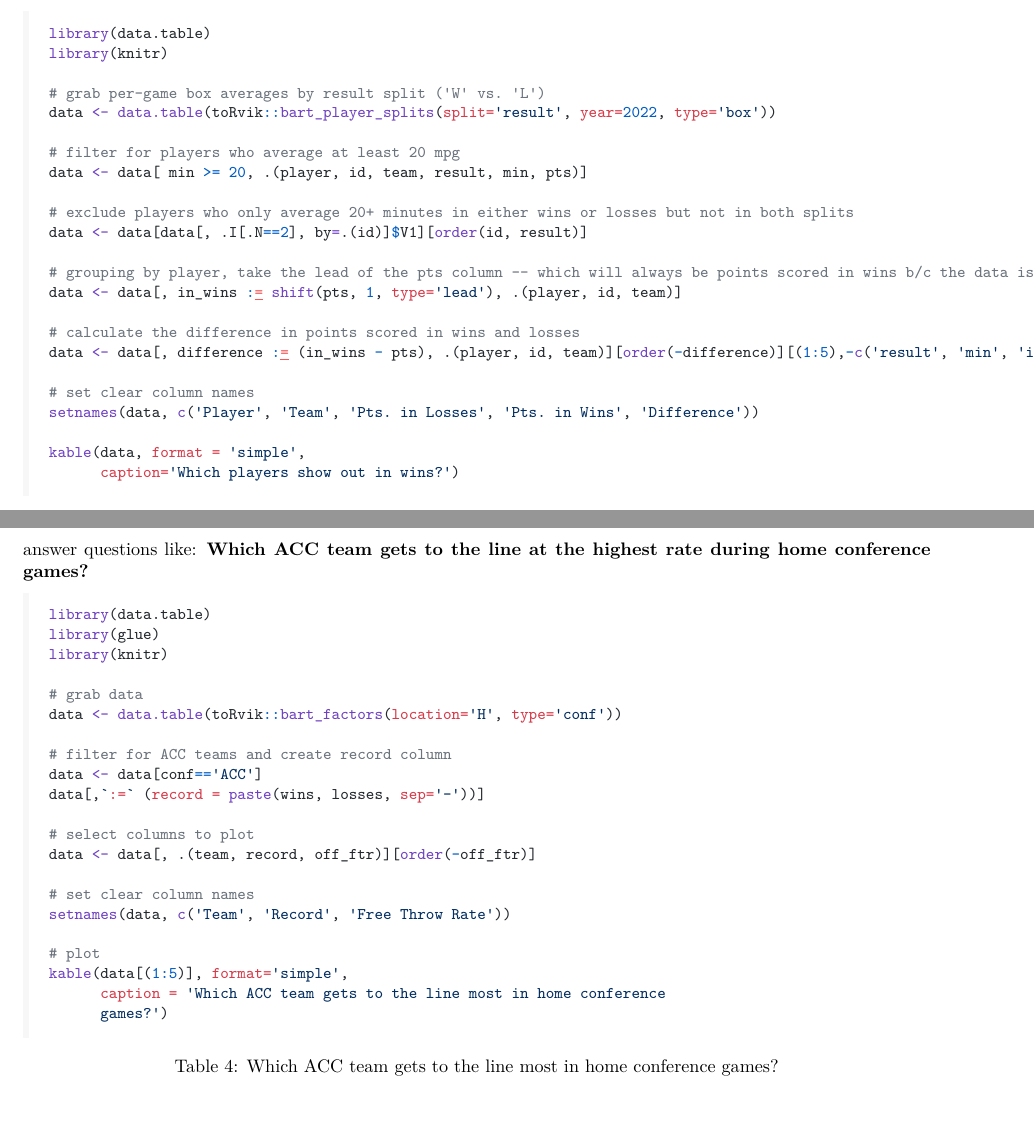
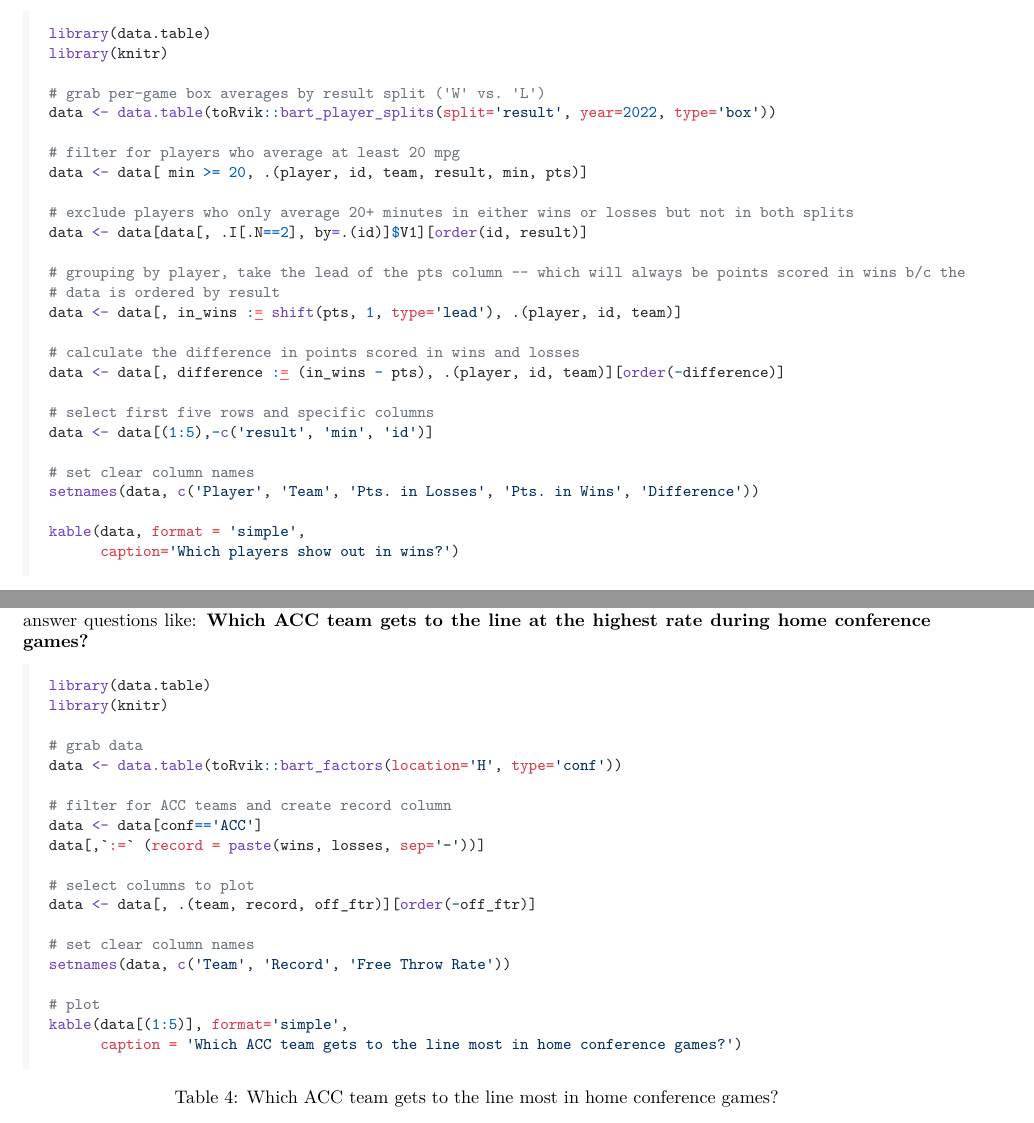
Before and after one commit to andreweatherman/CMSAC_22, a Quarto document (cmsac_final.qmd): two parts of pages 4 and 5 of 10, joined at a grey line, cut so that both start at the same text. The pictures show the output file cmsac_final.pdf that the author committed with the source.

Commit message:
line breaks go brrr pt. 2

````diff
--- a/cmsac_final.qmd
+++ b/cmsac_final.qmd
@@ -170,11 +170,15 @@ data <- data[ min >= 20, .(player, id, team, result, min, pts)]
 # exclude players who only average 20+ minutes in either wins or losses but not in both splits
 data <- data[data[, .I[.N==2], by=.(id)]$V1][order(id, result)]
 
-# grouping by player, take the lead of the pts column -- which will always be points scored in wins b/c the data is ordered by result
+# grouping by player, take the lead of the pts column -- which will always be points scored in wins b/c the
+# data is ordered by result
 data <- data[, in_wins := shift(pts, 1, type='lead'), .(player, id, team)]
 
 # calculate the difference in points scored in wins and losses
-data <- data[, difference := (in_wins - pts), .(player, id, team)][order(-difference)][(1:5),-c('result', 'min', 'id')]
+data <- data[, difference := (in_wins - pts), .(player, id, team)][order(-difference)]
+
+# select first five rows and specific columns
+data <- data[(1:5),-c('result', 'min', 'id')]
 
 # set clear column names
 setnames(data, c('Player', 'Team', 'Pts. in Losses', 'Pts. in Wins', 'Difference'))
@@ -189,7 +193,6 @@ Splittable stats is not a feature exclusive to player data. `toRvik` offers deta
 
 ```{r, message=FALSE, warning=FALSE, size='small', tidy=FALSE}
 library(data.table)
-library(glue)
 library(knitr)
 
 # grab data
````
Also changed, not shown: cmsac_final.pdf, cmsac_final.qmd (5 more changed lines).
